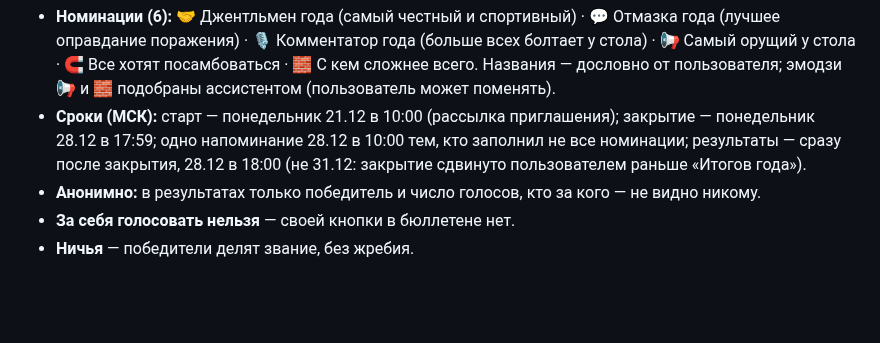
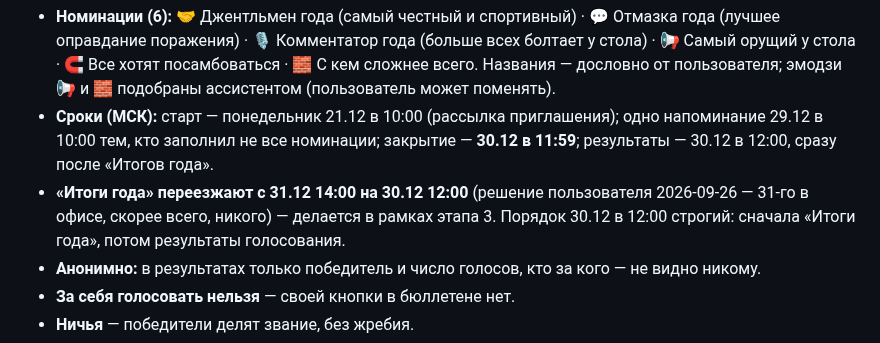
Before and after one commit to petershor99-qa/bottennis, a Markdown page: CLAUDE.md, the part around the change. Rendered like a GitHub page; blank space fills up the shorter version.

```diff
--- a/CLAUDE.md
+++ b/CLAUDE.md
@@ -366,7 +366,8 @@ ssh root@НОВЫЙ_IP "cd /opt/bottennis && git pull && systemctl restart botte
 
 **Этап 3 — голосование «Итоги года».** Заменяет старую запись про v2.123.0 ниже. Постановка — `/roadmap-3-voting`. Решения пользователя (2026-09-26):
 - **Номинации (6):** 🤝 Джентльмен года (самый честный и спортивный) · 💬 Отмазка года (лучшее оправдание поражения) · 🎙 Комментатор года (больше всех болтает у стола) · 📢 Самый орущий у стола · 🧲 Все хотят посамбоваться · 🧱 С кем сложнее всего. Названия — дословно от пользователя; эмодзи 📢 и 🧱 подобраны ассистентом (пользователь может поменять).
-- **Сроки (МСК):** старт — понедельник 21.12 в 10:00 (рассылка приглашения); закрытие — понедельник 28.12 в 17:59; одно напоминание 28.12 в 10:00 тем, кто заполнил не все номинации; результаты — сразу после закрытия, 28.12 в 18:00 (не 31.12: закрытие сдвинуто пользователем раньше «Итогов года»).
+- **Сроки (МСК):** старт — понедельник 21.12 в 10:00 (рассылка приглашения); одно напоминание 29.12 в 10:00 тем, кто заполнил не все номинации; закрытие — **30.12 в 11:59**; результаты — 30.12 в 12:00, сразу после «Итогов года».
+- **«Итоги года» переезжают с 31.12 14:00 на 30.12 12:00** (решение пользователя 2026-09-26 — 31-го в офисе, скорее всего, никого) — делается в рамках этапа 3. Порядок 30.12 в 12:00 строгий: сначала «Итоги года», потом результаты голосования.
 - **Анонимно:** в результатах только победитель и число голосов, кто за кого — не видно никому.
 - **За себя голосовать нельзя** — своей кнопки в бюллетене нет.
 - **Ничья** — победители делят звание, без жребия.
```
Also changed, not shown: .claude/commands/roadmap-3-voting.md (+12 -9 lines).
